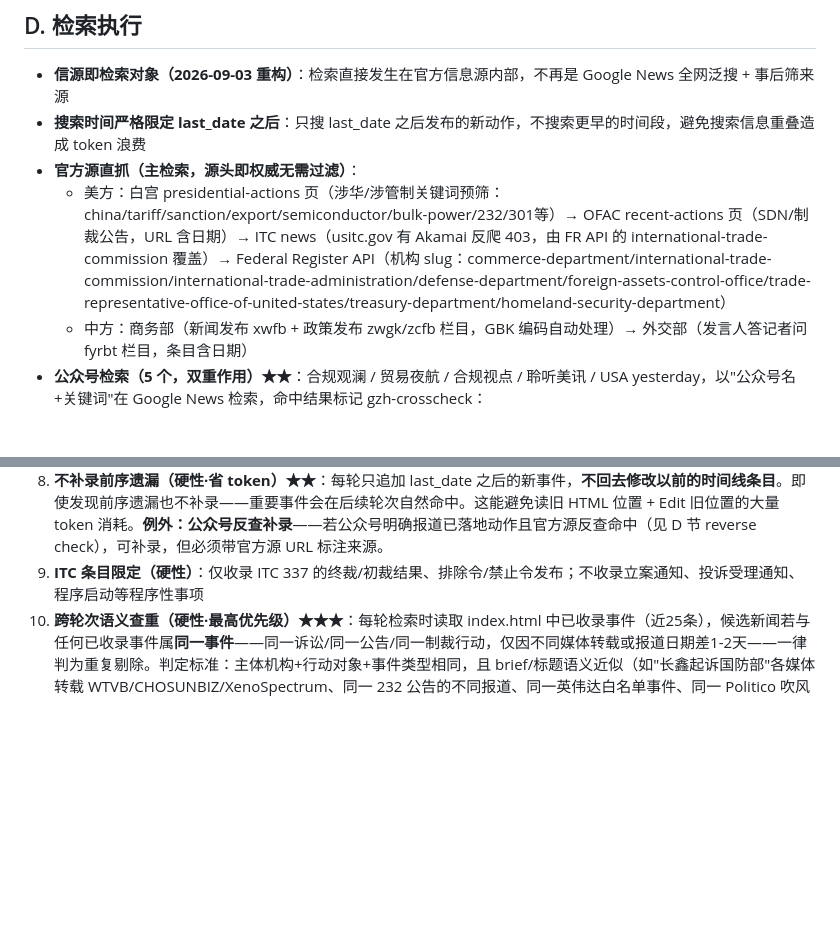
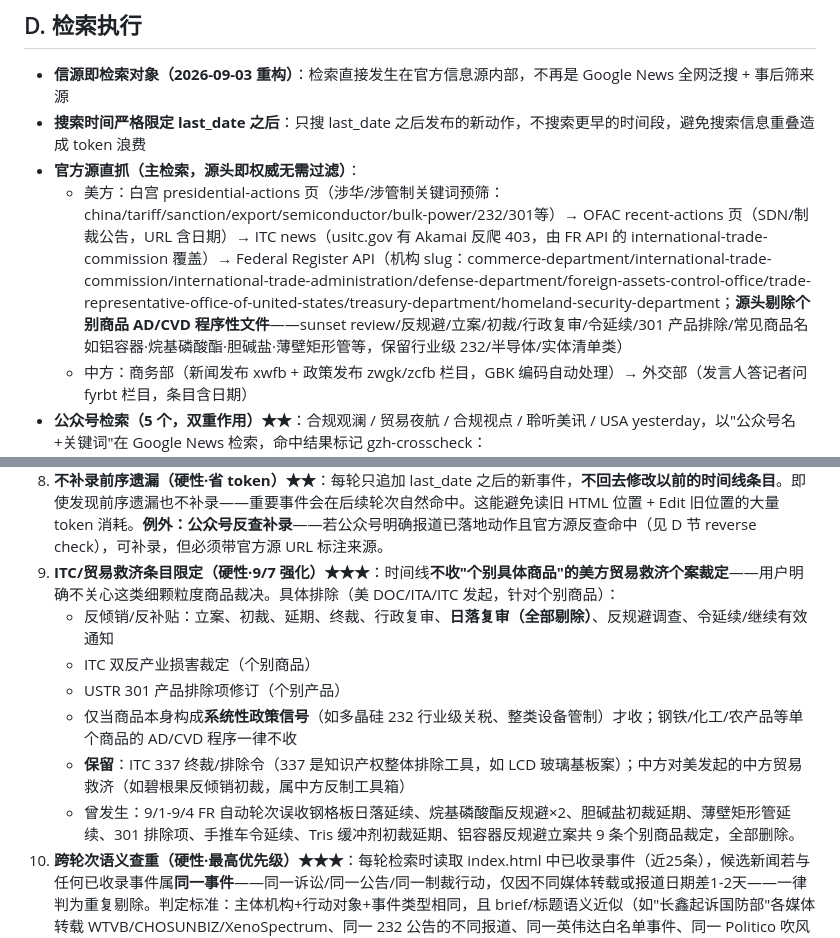
Before and after one commit to w53418791-glitch/us-china-timeline, a Markdown page: 检索逻辑与方法论.md, 2 parts joined by grey strips. Rendered like a GitHub page; blank space fills up the shorter version.

Commit message:
E9强化个别商品AD/CVD不收+D节FR源头过滤说明

```diff
--- a/检索逻辑与方法论.md
+++ b/检索逻辑与方法论.md
@@ -55,7 +55,7 @@
 - **信源即检索对象（2026-09-03 重构）**：检索直接发生在官方信息源内部，不再是 Google News 全网泛搜 + 事后筛来源
 - **搜索时间严格限定 last_date 之后**：只搜 last_date 之后发布的新动作，不搜索更早的时间段，避免搜索信息重叠造成 token 浪费
 - **官方源直抓（主检索，源头即权威无需过滤）**：
-  - 美方：白宫 presidential-actions 页（涉华/涉管制关键词预筛：china/tariff/sanction/export/semiconductor/bulk-power/232/301等）→ OFAC recent-actions 页（SDN/制裁公告，URL 含日期）→ ITC news（usitc.gov 有 Akamai 反爬 403，由 FR API 的 international-trade-commission 覆盖）→ Federal Register API（机构 slug：commerce-department/international-trade-commission/international-trade-administration/defense-department/foreign-assets-control-office/trade-representative-office-of-united-states/treasury-department/homeland-security-department）
+  - 美方：白宫 presidential-actions 页（涉华/涉管制关键词预筛：china/tariff/sanction/export/semiconductor/bulk-power/232/301等）→ OFAC recent-actions 页（SDN/制裁公告，URL 含日期）→ ITC news（usitc.gov 有 Akamai 反爬 403，由 FR API 的 international-trade-commission 覆盖）→ Federal Register API（机构 slug：commerce-department/international-trade-commission/international-trade-administration/defense-department/foreign-assets-control-office/trade-representative-office-of-united-states/treasury-department/homeland-security-department；**源头剔除个别商品 AD/CVD 程序性文件**——sunset review/反规避/立案/初裁/行政复审/令延续/301 产品排除/常见商品名如铝容器·烷基磷酸酯·胆碱盐·薄壁矩形管等，保留行业级 232/半导体/实体清单类）
   - 中方：商务部（新闻发布 xwfb + 政策发布 zwgk/zcfb 栏目，GBK 编码自动处理）→ 外交部（发言人答记者问 fyrbt 栏目，条目含日期）
 - **公众号检索（5 个，双重作用）★★**：合规观澜 / 贸易夜航 / 合规视点 / 聆听美讯 / USA yesterday，以"公众号名+关键词"在 Google News 检索，命中结果标记 gzh-crosscheck：
   1. **分析引用**：进"分析"字段引用，不决定事件收录
@@ -78,7 +78,13 @@
    - **笔误防范**：写入HTML时"行动""原文"字段中的年份必须与事件date字段年份一致（曾发生2026年事件误写"2025年1286清单"笔误）
 7. OFAC 同质多条按"制裁对象类型"归并
 8. **不补录前序遗漏（硬性·省 token）★★**：每轮只追加 last_date 之后的新事件，**不回去修改以前的时间线条目**。即使发现前序遗漏也不补录——重要事件会在后续轮次自然命中。这能避免读旧 HTML 位置 + Edit 旧位置的大量 token 消耗。**例外：公众号反查补录**——若公众号明确报道已落地动作且官方源反查命中（见 D 节 reverse check），可补录，但必须带官方源 URL 标注来源。
-9. **ITC 条目限定（硬性）**：仅收录 ITC 337 的终裁/初裁结果、排除令/禁止令发布；不收录立案通知、投诉受理通知、程序启动等程序性事项
+9. **ITC/贸易救济条目限定（硬性·9/7 强化）★★★**：时间线**不收"个别具体商品"的美方贸易救济个案裁定**——用户明确不关心这类细颗粒度商品裁决。具体排除（美 DOC/ITA/ITC 发起，针对个别商品）：
+   - 反倾销/反补贴：立案、初裁、延期、终裁、行政复审、**日落复审（全部剔除）**、反规避调查、令延续/继续有效通知
+   - ITC 双反产业损害裁定（个别商品）
+   - USTR 301 产品排除项修订（个别产品）
+   - 仅当商品本身构成**系统性政策信号**（如多晶硅 232 行业级关税、整类设备管制）才收；钢铁/化工/农产品等单个商品的 AD/CVD 程序一律不收
+   - **保留**：ITC 337 终裁/排除令（337 是知识产权整体排除工具，如 LCD 玻璃基板案）；中方对美发起的中方贸易救济（如碧根果反倾销初裁，属中方反制工具箱）
+   - 曾发生：9/1-9/4 FR 自动轮次误收钢格板日落延续、烷基磷酸酯反规避×2、胆碱盐初裁延期、薄壁矩形管延续、301 排除项、手推车令延续、Tris 缓冲剂初裁延期、铝容器反规避立案共 9 条个别商品裁定，全部删除。
 10. **跨轮次语义查重（硬性·最高优先级）★★★**：每轮检索时读取 index.html 中已收录事件（近25条），候选新闻若与任何已收录事件属**同一事件**——同一诉讼/同一公告/同一制裁行动，仅因不同媒体转载或报道日期差1-2天——一律判为重复剔除。判定标准：主体机构+行动对象+事件类型相同，且 brief/标题语义近似（如"长鑫起诉国防部"各媒体转载 WTVB/CHOSUNBIZ/XenoSpectrum、同一 232 公告的不同报道、同一英伟达白名单事件、同一 Politico 吹风的两次转载）。**重复是时间线最严重缺陷，宁可漏收不可重收**。曾发生：8/31 芯片关税吹风双收录、8/31 长鑫与 8/29 长鑫重复、8/28 与 8/29 英伟达白名单重复。
 11. **吹风词硬性拦截（硬性）★★★**：标题/内容含以下"未落地"信号词——weighs / mulls / considers / reportedly / said to be preparing / 计划 / 考虑 / 酝酿 / 拟 / 网传 / 知情人士 / 正在研究 / 可能征收 / 或对——且**无官方正式公告**（白宫 proclamation / FR Doc / 行政令 / 正式新闻稿）确认已签署生效，一律不收。白宫官员回应"除非正式宣布否则视为猜测"的消息尤其不收。判据：动作必须**已发生**（signed / filed / issued / finalized / listed），而非"正在考虑"。曾发生：8/31 两条 tech-insider.org 转载同一 Politico 芯片关税吹风（白宫官员否认）被收录。
 12. **来源可信度分级（硬性）**：仅由非权威站点（tech-insider.org / economy.ac / LawStreet Journal / 自媒体 / SEO 聚合站等）报道、无任何官方源或权威媒体（whitehouse.gov / federalregister.gov / treasury.gov / Reuters / Bloomberg / AP / 新华社 / 商务部 / 人民日报等）背书的"新动作"多为二手转译或 AI 聚合，**不收**。正式动作必须有官方链接（.gov/.mil/官网）或权威媒体交叉确认。曾发生：economy.ac 英伟达白名单、tech-insider.org 芯片关税、LawStreet 无人机关税等弱源事件重复或失真。
```
